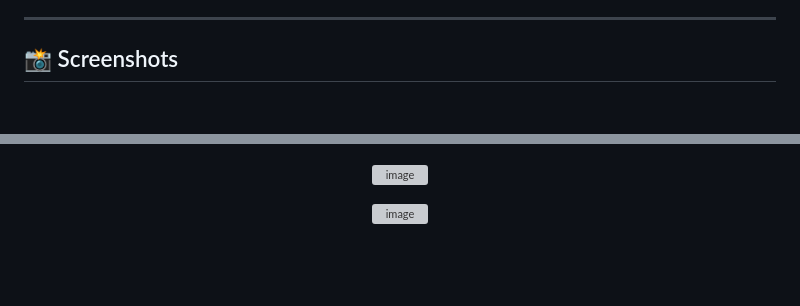
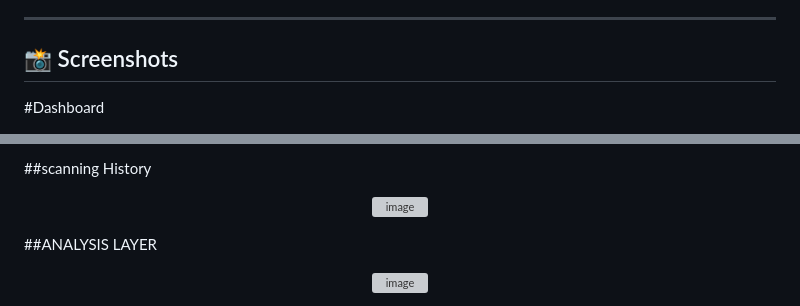
Before and after one commit to ChethanKumar485/deepscan-v2, a Markdown page: README.md, 2 parts joined by grey strips. Drawn GitHub-style; blank space fills up the shorter version; grey boxes are pictures that could not be loaded.

```diff
--- a/README.md
+++ b/README.md
@@ -12,5 +12,6 @@
 
 ## 📸 Screenshots
 
+#Dashboard
 
 <p align="center">
@@ -18,4 +32,5 @@
 
 </p>
 
+##scanning History
 <p align="center">
@@ -23,4 +38,5 @@
 
 </p>
 
+##ANALYSIS LAYER
 <p align="center">
```
Also changed, not shown: other parts of README.md (+30 -3 lines).
